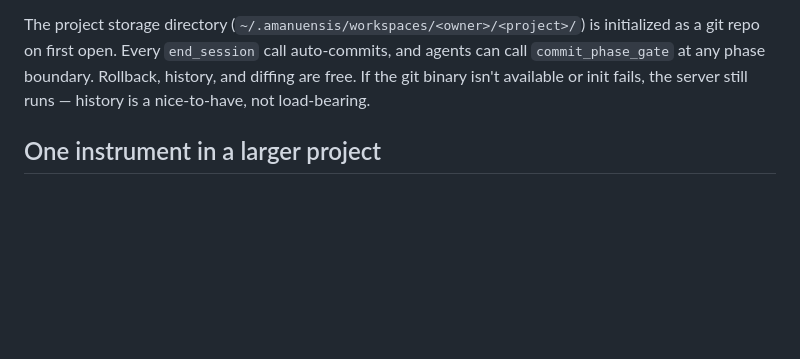
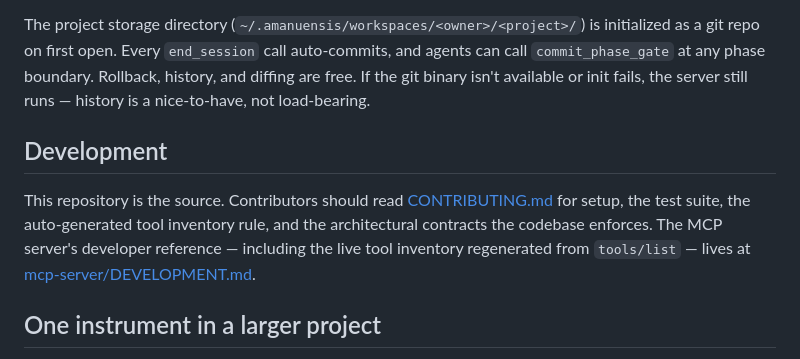
Before and after one commit to nfeldman/amanuensis, a Markdown page: README.md, the part around the change. Drawn GitHub-style; blank space fills up the shorter version.

Commit message:
Add Development section to README pointing at CONTRIBUTING + DEVELOPMENT
Now that the user-facing path is the published npm package, the
README needs a clear off-ramp for contributors who want to hack on
the source. The new section sits between Quick start and the
philosophical close, points at CONTRIBUTING.md for setup and the
test suite, and at mcp-server/DEVELOPMENT.md for the live tool
reference.

```diff
--- a/README.md
+++ b/README.md
@@ -295,6 +295,15 @@ boundary. Rollback, history, and diffing are free. If the git binary
 isn't available or init fails, the server still runs — history is a
 nice-to-have, not load-bearing.
 
+## Development
+
+This repository is the source. Contributors should read
+[CONTRIBUTING.md](CONTRIBUTING.md) for setup, the test suite,
+the auto-generated tool inventory rule, and the architectural
+contracts the codebase enforces. The MCP server's developer
+reference — including the live tool inventory regenerated from
+`tools/list` — lives at [mcp-server/DEVELOPMENT.md](mcp-server/DEVELOPMENT.md).
+
 ## One instrument in a larger project
 
 Amanuensis is a concrete realization of a broader theory of disciplined
```
